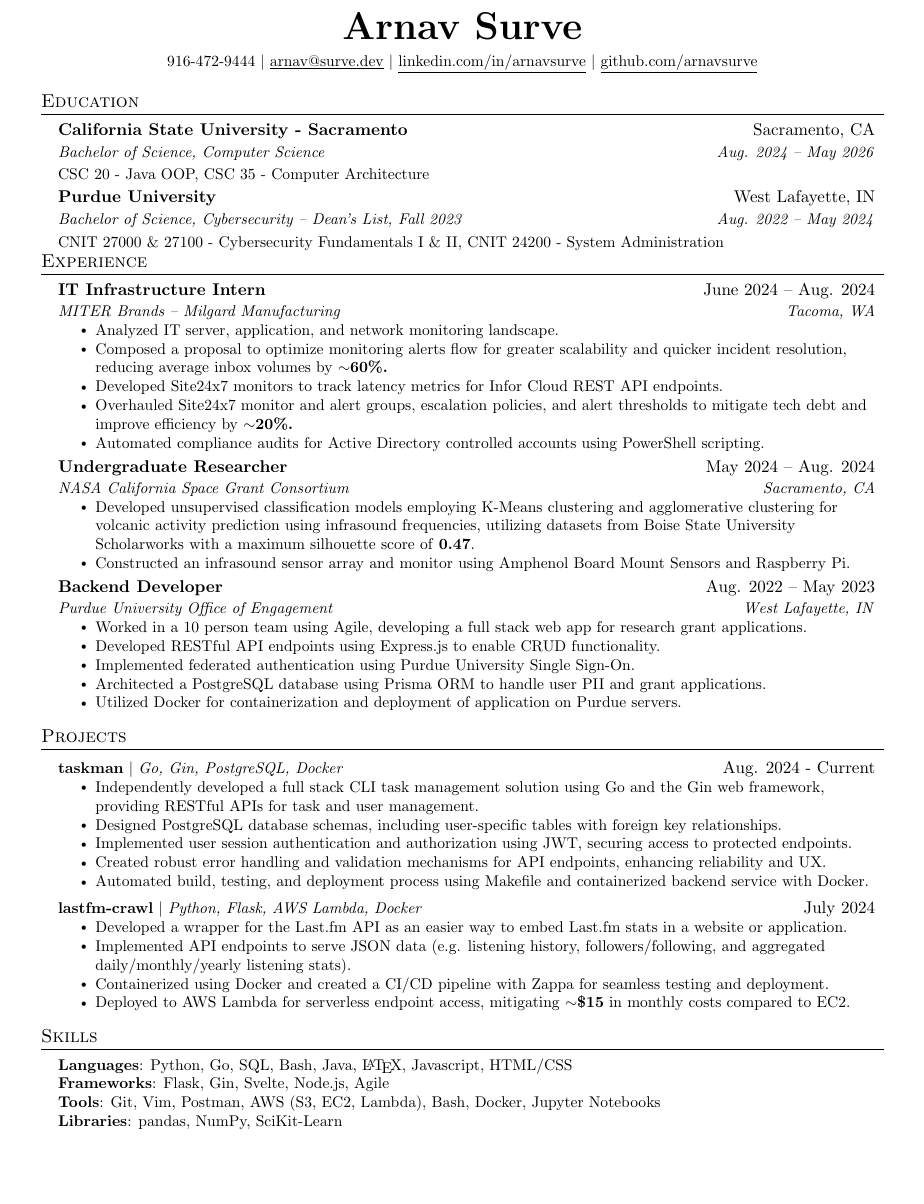
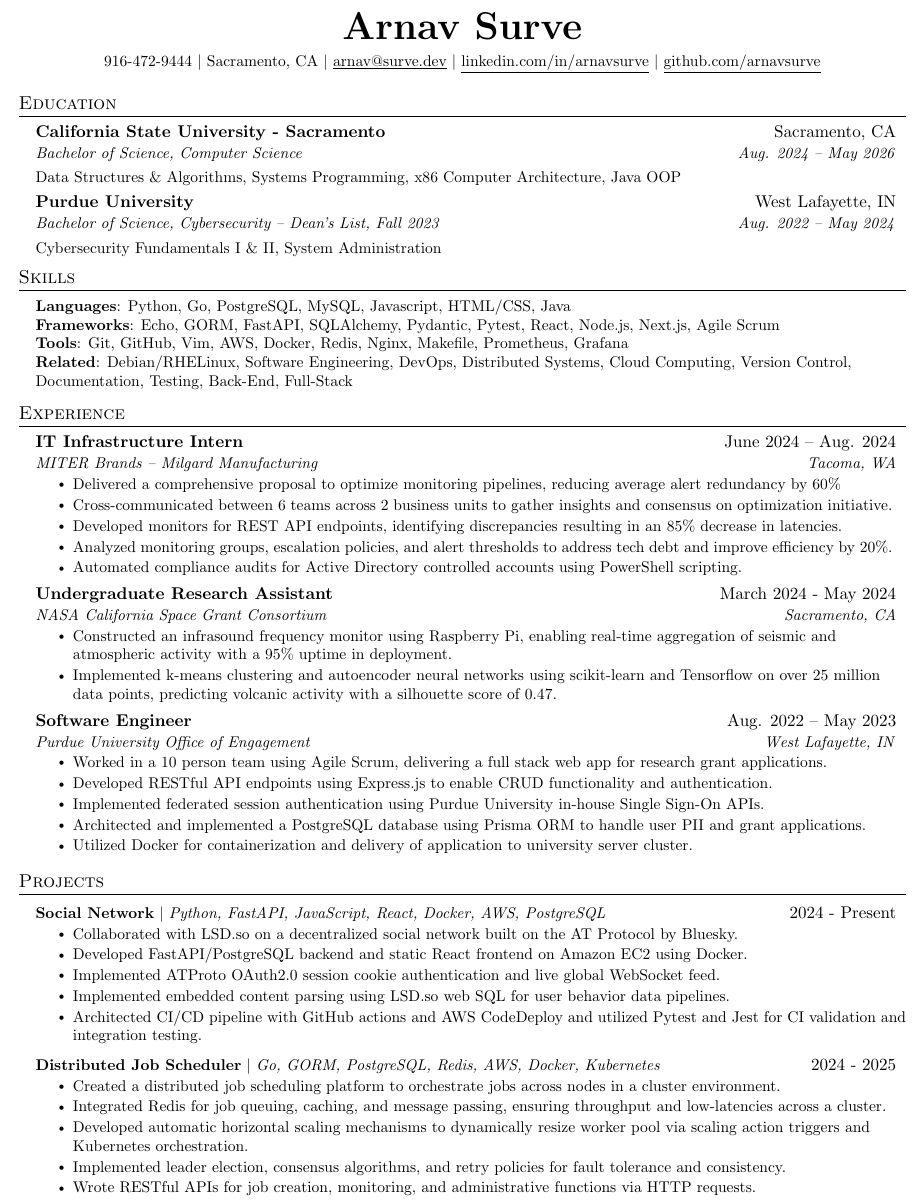
Before and after one commit to arnavsurve/resume, a LaTeX CV (arnav-surve-resume.tex): part of the page, cut so that both start at the same text, the shorter picture padded with empty space. Compiled offline with pdfLaTeX.

Commit message:
refactor

```diff
--- a/arnav-surve-resume.tex
+++ b/arnav-surve-resume.tex
@@ -38,11 +38,11 @@
 \renewcommand{\footrulewidth}{0pt}
 
 % Adjust margins
-\addtolength{\oddsidemargin}{-0.5in}
-\addtolength{\evensidemargin}{-0.5in}
-\addtolength{\textwidth}{1in}
-\addtolength{\topmargin}{-.5in}
-\addtolength{\textheight}{1.0in}
+\addtolength{\oddsidemargin}{-0.7in}
+\addtolength{\evensidemargin}{-0.7in}
+\addtolength{\textwidth}{1.4in}
+\addtolength{\topmargin}{-0.8in}
+\addtolength{\textheight}{1.6in}
 
 \urlstyle{same}
 
@@ -114,7 +114,9 @@
 \begin{center}
     \textbf{\Huge Arnav Surve} \\ \vspace{0pt}
     \vspace{5pt}
-    \small 916-472-9444 $|$ \href{mailto:arnav@surve.dev}{\underline{arnav@surve.dev}} $|$
+    \small 916-472-9444 $|$
+    Sacramento, CA $|$
+    \href{mailto:arnav@surve.dev}{\underline{arnav@surve.dev}} $|$
     \href{https://linkedin.com/in/arnavsurve/}{\underline{linkedin.com/in/arnavsurve}} $|$
     \href{https://github.com/arnavsurve}{\underline{github.com/arnavsurve}}
 \end{center}
@@ -126,7 +128,7 @@
       {California State University - Sacramento}{Sacramento, CA}
       {Bachelor of Science, Computer Science}{Aug. 2024 -- May 2026}
       \resumeProjectHeading
-      {CSC 20 - Java OOP, CSC 35 - Computer Architecture}{}
+      {Data Structures \& Algorithms, Systems Programming, x86 Computer Architecture, Java OOP}{}
 
     \vspace{3pt}
 
@@ -134,10 +136,22 @@
       {Purdue University}{West Lafayette, IN}
       {Bachelor of Science, Cybersecurity -- Dean's List, Fall 2023}{Aug. 2022 -- May 2024}
       \resumeProjectHeading
-      {CNIT 27000 \& 27100 - Cybersecurity Fundamentals I \& II, CNIT 24200 - System Administration}{}
+      {Cybersecurity Fundamentals I \& II, System Administration}{}
   \resumeSubHeadingListEnd
 
-\vspace{-12pt}
+
+%-----------SKILLS-----------
+\section{Skills}
+ \begin{itemize}[leftmargin=0.15in, label={}]
+    \small{\item{
+     \textbf{Languages}{: Python, Go, PostgreSQL, MySQL, Javascript, HTML/CSS, Java} \\
+     \textbf{Frameworks}{: Echo, GORM, FastAPI, SQLAlchemy, Pydantic, Pytest, React, Node.js, Next.js, Agile Scrum} \\
+     \textbf{Tools}{: Git, GitHub, Vim, AWS, Docker, Redis, Nginx, Makefile, Prometheus, Grafana} \\
+     \textbf{Related}{: Debian/RHELinux, Software Engineering, DevOps, Distributed Systems, Cloud Computing, Version Control, Documentation, Testing, Back-End, Full-Stack} \\
+    }}
+ \end{itemize}
+
+\vspace{-15pt}
 
 %-----------EXPERIENCE-----------
 \section{Experience}
@@ -147,10 +161,10 @@
       {IT Infrastructure Intern}{June 2024 -- Aug. 2024}
       {MITER Brands -- Milgard Manufacturing}{Tacoma, WA}
       \resumeItemListStart
-        \resumeItem{Analyzed IT server, application, and network monitoring landscape.}
-        \resumeItem{Composed a proposal to optimize monitoring alerts flow for greater scalability and quicker incident resolution, reducing average inbox volumes by \textbf{$\sim$60\%.}}
-        \resumeItem{Developed Site24x7 monitors to track latency metrics for Infor Cloud REST API endpoints.}
-        \resumeItem{Overhauled Site24x7 monitor and alert groups, escalation policies, and alert thresholds to mitigate tech debt and improve efficiency by \textbf{$\sim$20\%.}}
+      \resumeItem{Delivered a comprehensive proposal to optimize monitoring pipelines, reducing average alert redundancy by 60\%}
+      \resumeItem{Cross-communicated between 6 teams across 2 business units to gather insights and consensus on optimization initiative.}
+        \resumeItem{Developed monitors for REST API endpoints, identifying discrepancies resulting in an 85\% decrease in latencies.}
+        \resumeItem{Analyzed monitoring groups, escalation policies, and alert thresholds to address tech debt and improve efficiency by 20\%.}
         \resumeItem{Automated compliance audits for Active Directory controlled accounts using PowerShell scripting.}
       \resumeItemListEnd
 
@@ -165,22 +179,22 @@
 %-------------------------------------------
 
     \resumeSubheading
-      {Undergraduate Researcher}{May 2024 -- Aug. 2024}
+      {Undergraduate Research Assistant}{March 2024 - May 2024}
       {NASA California Space Grant Consortium}{Sacramento, CA}
       \resumeItemListStart
-      \resumeItem{Developed unsupervised classification models employing K-Means clustering and agglomerative clustering for volcanic activity prediction using infrasound frequencies, utilizing datasets from Boise State University Scholarworks with a maximum silhouette score of \textbf{0.47}.}
-        \resumeItem{Constructed an infrasound sensor array and monitor using Amphenol Board Mount Sensors and Raspberry Pi.}
+        \resumeItem{Constructed an infrasound frequency monitor using Raspberry Pi, enabling real-time aggregation of seismic and atmospheric activity with a 95\% uptime in deployment.}
+        \resumeItem{Implemented k-means clustering and autoencoder neural networks using scikit-learn and Tensorflow on over 25 million data points, predicting volcanic activity with a silhouette score of 0.47.}
     \resumeItemListEnd
 
     \resumeSubheading
-      {Backend Developer}{Aug. 2022 -- May 2023}
+      {Software Engineer}{Aug. 2022 -- May 2023}
       {Purdue University Office of Engagement}{West Lafayette, IN}
       \resumeItemListStart
-      \resumeItem{Worked in a 10 person team using Agile, developing a full stack web app for research grant applications.}
-      \resumeItem{Developed RESTful API endpoints using Express.js to enable CRUD functionality.}
-      \resumeItem{Implemented federated authentication using Purdue University Single Sign-On.}
-        \resumeItem{Architected a PostgreSQL database using Prisma ORM to handle user PII and grant applications.}
-        \resumeItem{Utilized Docker for containerization and deployment of application on Purdue servers.}
+      \resumeItem{Worked in a 10 person team using Agile Scrum, delivering a full stack web app for research grant applications.}
+      \resumeItem{Developed RESTful API endpoints using Express.js to enable CRUD functionality and authentication.}
+      \resumeItem{Implemented federated session authentication using Purdue University in-house Single Sign-On APIs.}
+      \resumeItem{Architected and implemented a PostgreSQL database using Prisma ORM to handle user PII and grant applications.}
+      \resumeItem{Utilized Docker for containerization and delivery of application to university server cluster.}
       \resumeItemListEnd
 
     % \resumeSubheading
@@ -197,40 +211,32 @@
 % -----------PROJECTS-----------
 \section{Projects}
   \resumeSubHeadingListStart
-    \resumeProjectHeading
-        {\textbf{taskman} $|$ \emph{Go, Gin, PostgreSQL, Docker}}{Aug. 2024 - Current}
+\resumeProjectHeading
+{\href{https://ynot.lol}{{\textbf{Social Network}}} $|$ \emph{Python, FastAPI, JavaScript, React, Docker, AWS, PostgreSQL}}
+  {2024 - Present}
         \resumeItemListStart
-          \resumeItem{Independently developed a full stack CLI task management solution using Go and the Gin web framework,
-            providing RESTful APIs for task and user management.}
-          \resumeItem{Designed PostgreSQL database schemas, including user-specific tables with foreign key relationships.}
-          \resumeItem{Implemented user session authentication and authorization using JWT, securing access to protected endpoints.}
-          \resumeItem{Created robust error handling and validation mechanisms for API endpoints, enhancing reliability and UX.}
-          \resumeItem{Automated build, testing, and deployment process using Makefile and containerized backend service with Docker.}
+            \resumeItem{Collaborated with LSD.so on a decentralized social network built on the AT Protocol by Bluesky.}
+            \resumeItem{Developed FastAPI/PostgreSQL backend and static React frontend on Amazon EC2 using Docker.}
+	    \resumeItem{Implemented ATProto OAuth2.0 session cookie authentication and live global WebSocket feed.}
+	    \resumeItem{Implemented embedded content parsing using LSD.so web SQL for user behavior data pipelines.}
+    	    \resumeItem{Architected CI/CD pipeline with GitHub actions and AWS CodeDeploy and utilized Pytest and Jest for CI validation and integration testing.}
         \resumeItemListEnd
 
     \resumeProjectHeading
-        {\textbf{lastfm-crawl} $|$ \emph{Python, Flask, AWS Lambda, Docker}}{July 2024}
+    {\textbf{Distributed Job Scheduler} $|$ \emph{Go, GORM, PostgreSQL, Redis, AWS, Docker, Kubernetes}}{2024 - 2025}
         \resumeItemListStart
-          \resumeItem{Developed a wrapper for the Last.fm API as an easier way to embed Last.fm stats in a website or application.}
-          \resumeItem{Implemented API endpoints to serve JSON data (e.g. listening history, followers/following, and aggregated daily/monthly/yearly listening stats).}
-          \resumeItem{Containerized using Docker and created a CI/CD pipeline with Zappa for seamless testing and deployment.}
-          \resumeItem{Deployed to AWS Lambda for serverless endpoint access, mitigating \textbf{$\sim$\$15} in monthly costs compared to EC2.}
+        \resumeItem{Created a distributed job scheduling platform to orchestrate jobs across nodes in a cluster environment.}
+	\resumeItem{Integrated Redis for job queuing, caching, and message passing, ensuring throughput and low-latencies across a cluster.}
+	\resumeItem{Developed automatic horizontal scaling mechanisms to dynamically resize worker pool via scaling action triggers and Kubernetes orchestration.}
+	\resumeItem{Implemented leader election, consensus algorithms, and retry policies for fault tolerance and consistency.}
+	\resumeItem{Wrote RESTful APIs for job creation, monitoring, and administrative functions via HTTP requests.}
         \resumeItemListEnd
+
   \resumeSubHeadingListEnd
 
 
 
 %
-%-----------SKILLS-----------
-\section{Skills}
- \begin{itemize}[leftmargin=0.15in, label={}]
-    \small{\item{
-     \textbf{Languages}{: Python, Go, SQL, Bash, Java, \LaTeX, Javascript, HTML/CSS} \\
-     \textbf{Frameworks}{: Flask, Gin, Svelte, Node.js, Agile} \\
-     \textbf{Tools}{: Git, Vim, Postman, AWS (S3, EC2, Lambda), Bash, Docker, Jupyter Notebooks} \\
-     \textbf{Libraries}{: pandas, NumPy, SciKit-Learn}
-    }}
- \end{itemize}
 
 %-------------------------------------------
 \end{document}
```
Also changed, not shown: arnav-surve-resume.pdf.
